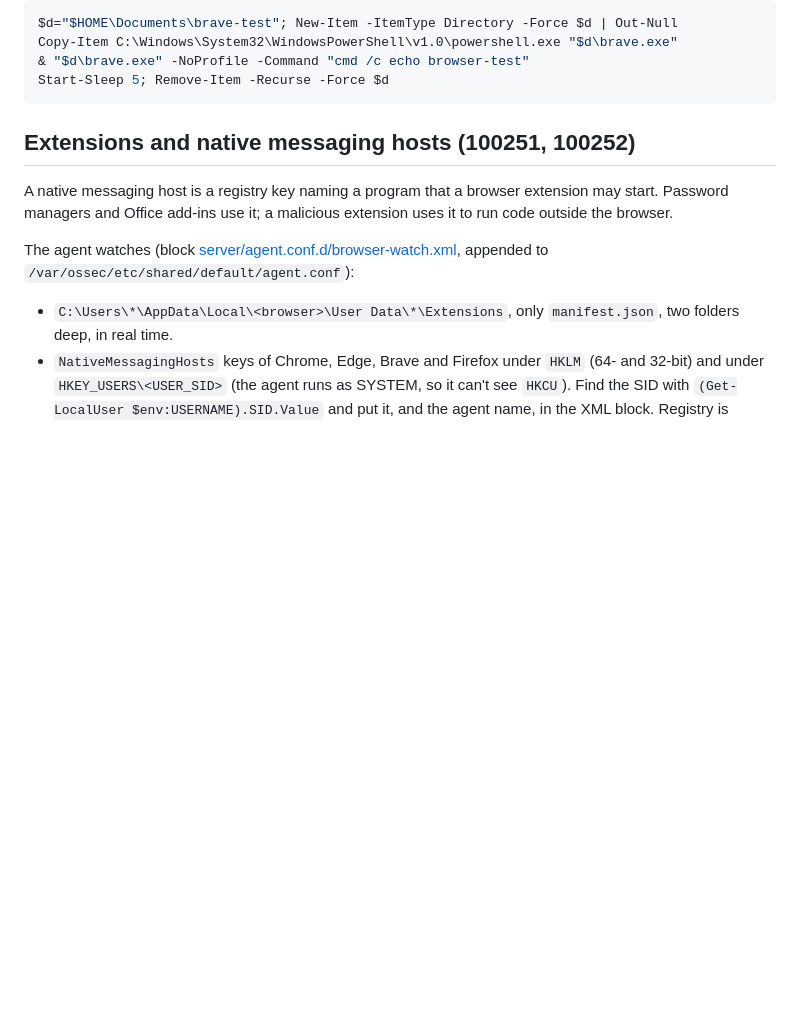
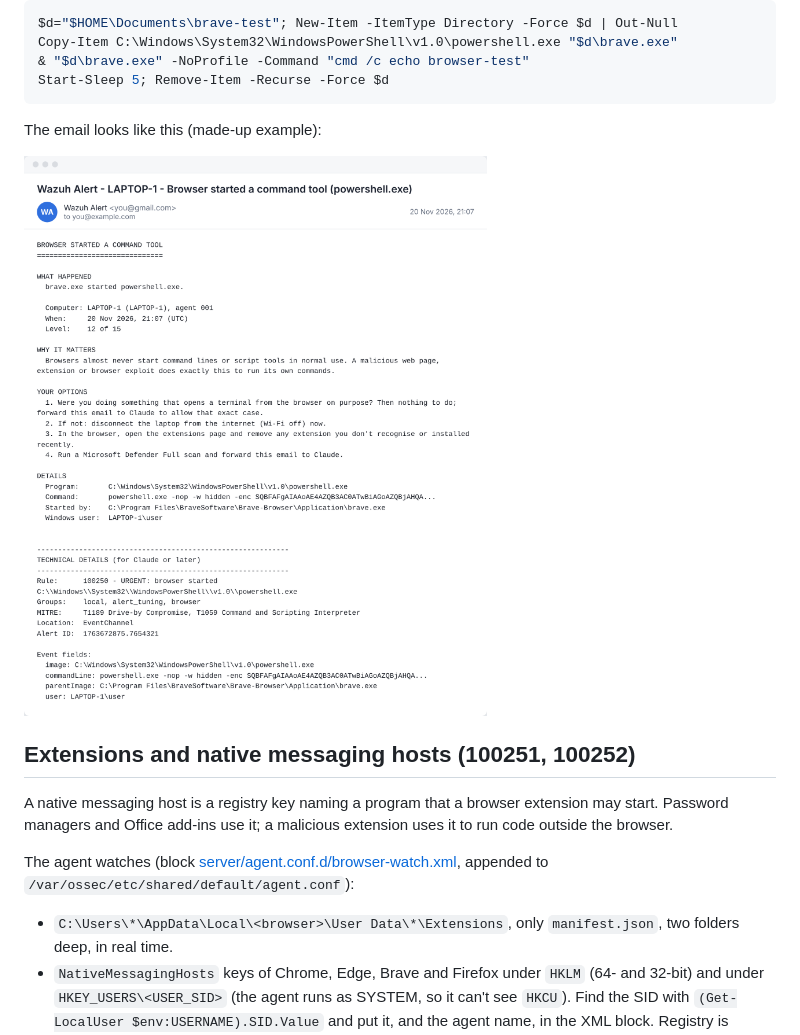
Before and after one commit to wbwojcik/wazuh-homelab, a Markdown page: docs/12-browser-watch.md, the part around the change. Drawn GitHub-style; pictures changed too: docs/img/email-browser.png (added); blank space fills up the shorter version.

````diff
--- a/docs/12-browser-watch.md
+++ b/docs/12-browser-watch.md
@@ -29,6 +29,10 @@ Copy-Item C:\Windows\System32\WindowsPowerShell\v1.0\powershell.exe "$d\brave.ex
 & "$d\brave.exe" -NoProfile -Command "cmd /c echo browser-test"
 Start-Sleep 5; Remove-Item -Recurse -Force $d
 ```
+
+The email looks like this (made-up example):
+
+<img src="img/email-browser.png" alt="Example email for a browser starting PowerShell" width="700">
 
 ## Extensions and native messaging hosts (100251, 100252)
 
````
Also changed, not shown: README.md (+13 -11 lines), docs/03-email-alerts.md (+3 -0 lines), docs/img/email-usb.png (added), docs/img/email-vulnerabilities.png (added), 1 other file.
